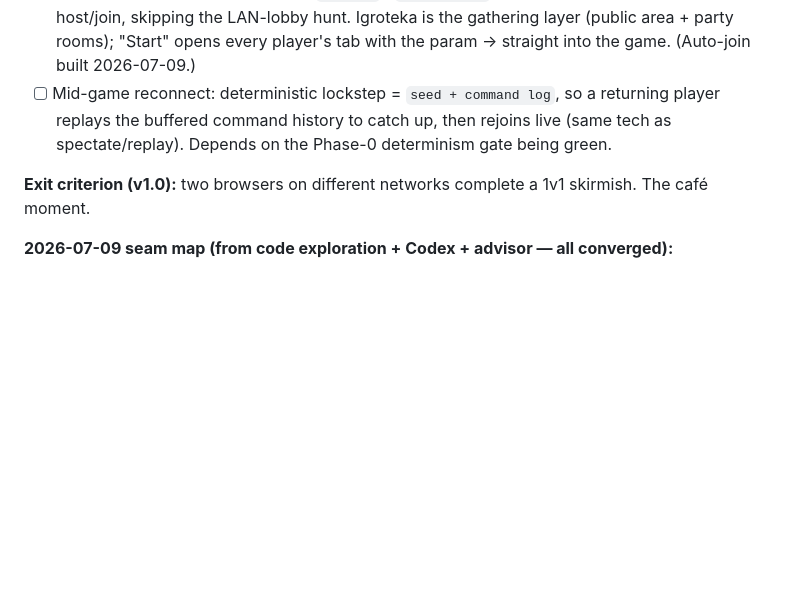
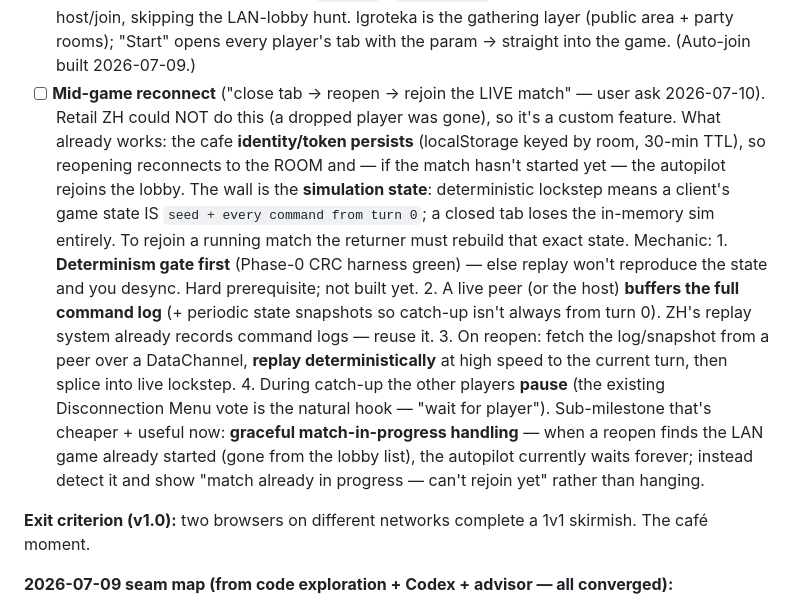
Before and after one commit to meerzulee/igroteka, a Markdown page: PLAN.md, the part around the change. Drawn GitHub-style; blank space fills up the shorter version.

Commit message:
PLAN: flesh out mid-game reconnect (close-tab-rejoin) mechanic
User asked for close-tab -> reopen -> rejoin the live match. Documented why
it's hard (deterministic lockstep = sim state is seed+full command log; a
closed tab loses the in-memory sim), the 4-step mechanic (determinism gate ->
buffer command log/snapshots -> replay to catch up -> pause peers during
catch-up), what already works (token/identity persists so lobby reconnect is
fine before match start), and a cheaper sub-milestone: graceful
match-in-progress handling instead of the autopilot hanging forever.

```diff
--- a/PLAN.md
+++ b/PLAN.md
@@ -171,10 +171,29 @@ skirmish in under 10 minutes, no docs.
       engine straight into host/join, skipping the LAN-lobby hunt. Igroteka is the
       gathering layer (public area + party rooms); "Start" opens every player's tab
       with the param → straight into the game. (Auto-join built 2026-07-09.)
-- [ ] Mid-game reconnect: deterministic lockstep = `seed + command log`, so a
-      returning player replays the buffered command history to catch up, then
-      rejoins live (same tech as spectate/replay). Depends on the Phase-0
-      determinism gate being green.
+- [ ] **Mid-game reconnect** ("close tab → reopen → rejoin the LIVE match" — user
+      ask 2026-07-10). Retail ZH could NOT do this (a dropped player was gone), so
+      it's a custom feature. What already works: the cafe **identity/token persists**
+      (localStorage keyed by room, 30-min TTL), so reopening reconnects to the ROOM
+      and — if the match hasn't started yet — the autopilot rejoins the lobby. The
+      wall is the **simulation state**: deterministic lockstep means a client's game
+      state IS `seed + every command from turn 0`; a closed tab loses the in-memory
+      sim entirely. To rejoin a running match the returner must rebuild that exact
+      state. Mechanic:
+        1. **Determinism gate first** (Phase-0 CRC harness green) — else replay won't
+           reproduce the state and you desync. Hard prerequisite; not built yet.
+        2. A live peer (or the host) **buffers the full command log** (+ periodic state
+           snapshots so catch-up isn't always from turn 0). ZH's replay system already
+           records command logs — reuse it.
+        3. On reopen: fetch the log/snapshot from a peer over a DataChannel, **replay
+           deterministically** at high speed to the current turn, then splice into live
+           lockstep.
+        4. During catch-up the other players **pause** (the existing Disconnection
+           Menu vote is the natural hook — "wait for player").
+      Sub-milestone that's cheaper + useful now: **graceful match-in-progress handling**
+      — when a reopen finds the LAN game already started (gone from the lobby list),
+      the autopilot currently waits forever; instead detect it and show "match already
+      in progress — can't rejoin yet" rather than hanging.
 
 **Exit criterion (v1.0):** two browsers on different networks complete a 1v1 skirmish.
 The café moment.
```
